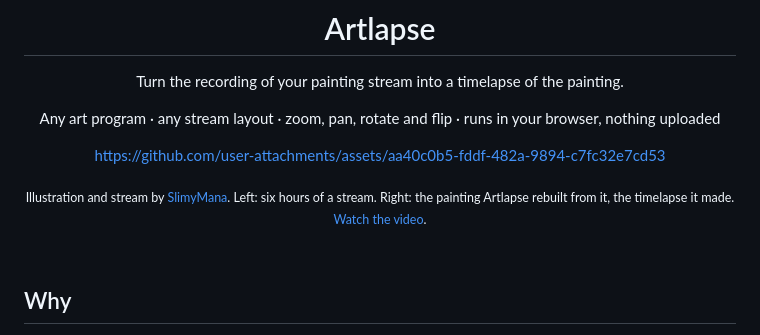
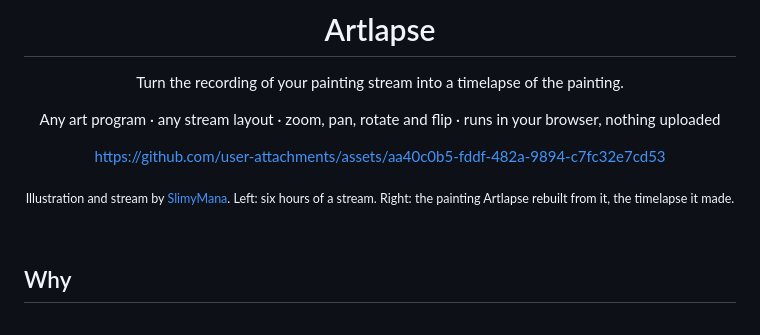
Before and after one commit to tintando/artlapse, a Markdown page: README.md, the part around the change. Drawn GitHub-style.

Commit message:
Update illustration and stream description in README
Removed the link to the video from the illustration and stream description.

```diff
--- a/README.md
+++ b/README.md
@@ -11,7 +11,7 @@ Any art program · any stream layout · zoom, pan, rotate and flip · runs in yo
 
 https://github.com/user-attachments/assets/aa40c0b5-fddf-482a-9894-c7fc32e7cd53
 
-<sub>Illustration and stream by <a href="https://x.com/SlimyMana">SlimyMana</a>. Left: six hours of a stream. Right: the painting Artlapse rebuilt from it, the timelapse it made. <a href="docs/media/stream-and-painting.mp4">Watch the video</a>. </sub>
+<sub>Illustration and stream by <a href="https://x.com/SlimyMana">SlimyMana</a>. Left: six hours of a stream. Right: the painting Artlapse rebuilt from it, the timelapse it made.</sub>
 
 </div>
 <br/>
```
